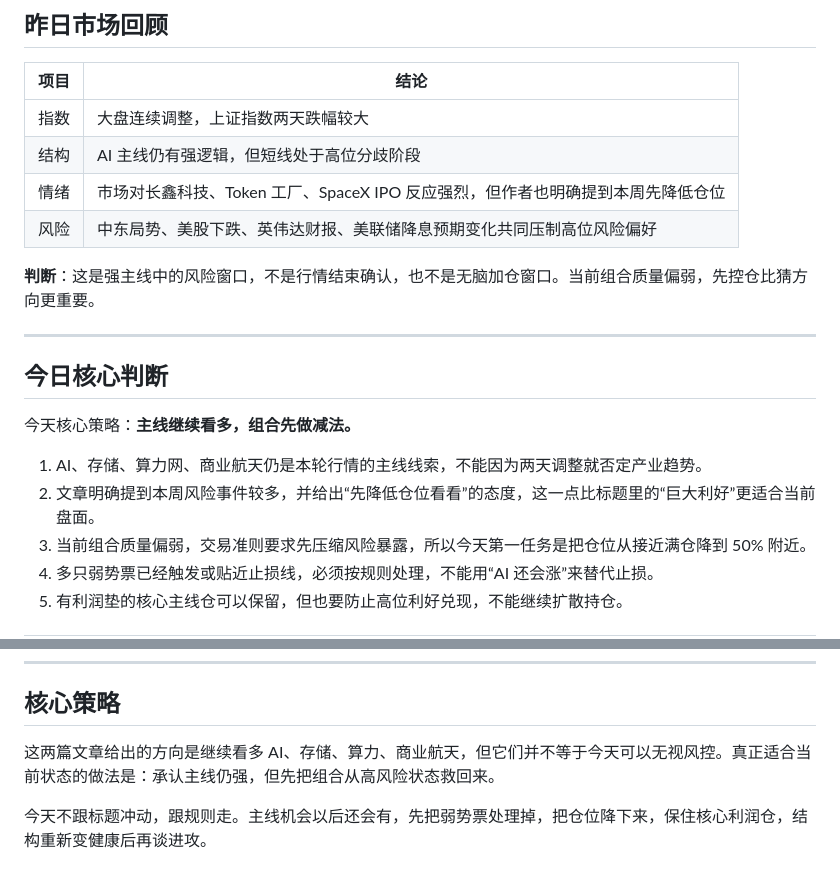
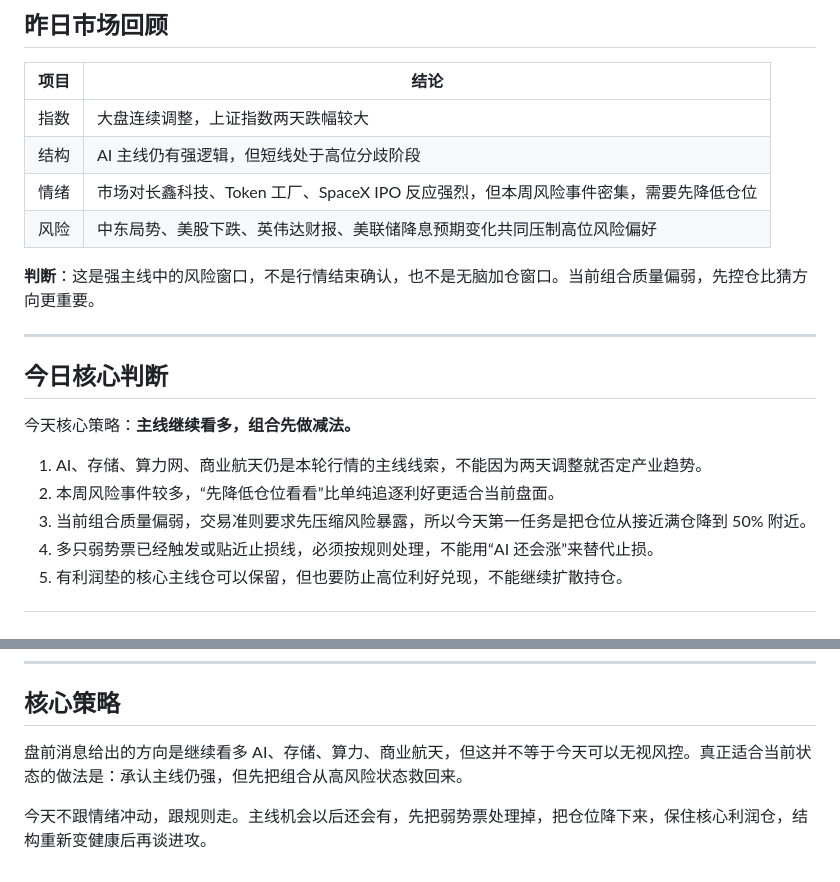
Before and after one commit to TingRuDeng/a-share-pre-market-plan, a Markdown page: 2026-05-18.md, 2 parts joined by grey strips. Drawn GitHub-style.

Commit message:
同步公开盘前计划 2026-05-18

```diff
--- a/2026-05-18.md
+++ b/2026-05-18.md
@@ -21,7 +21,7 @@
 |---|---|
 | 指数 | 大盘连续调整，上证指数两天跌幅较大 |
 | 结构 | AI 主线仍有强逻辑，但短线处于高位分歧阶段 |
-| 情绪 | 市场对长鑫科技、Token 工厂、SpaceX IPO 反应强烈，但作者也明确提到本周先降低仓位 |
+| 情绪 | 市场对长鑫科技、Token 工厂、SpaceX IPO 反应强烈，但本周风险事件密集，需要先降低仓位 |
 | 风险 | 中东局势、美股下跌、英伟达财报、美联储降息预期变化共同压制高位风险偏好 |
 
 **判断**：这是强主线中的风险窗口，不是行情结束确认，也不是无脑加仓窗口。当前组合质量偏弱，先控仓比猜方向更重要。
@@ -33,7 +33,7 @@
 今天核心策略：**主线继续看多，组合先做减法。**
 
 1. AI、存储、算力网、商业航天仍是本轮行情的主线线索，不能因为两天调整就否定产业趋势。
-2. 文章明确提到本周风险事件较多，并给出“先降低仓位看看”的态度，这一点比标题里的“巨大利好”更适合当前盘面。
+2. 本周风险事件较多，“先降低仓位看看”比单纯追逐利好更适合当前盘面。
 3. 当前组合质量偏弱，交易准则要求先压缩风险暴露，所以今天第一任务是把仓位从接近满仓降到 50% 附近。
 4. 多只弱势票已经触发或贴近止损线，必须按规则处理，不能用“AI 还会涨”来替代止损。
 5. 有利润垫的核心主线仓可以保留，但也要防止高位利好兑现，不能继续扩散持仓。
@@ -112,6 +112,6 @@ SpaceX IPO 和星舰试飞会带来反复活跃机会，但板块前期已经大
 
 ## 核心策略
 
-这两篇文章给出的方向是继续看多 AI、存储、算力、商业航天，但它们并不等于今天可以无视风控。真正适合当前状态的做法是：承认主线仍强，但先把组合从高风险状态救回来。
+盘前消息给出的方向是继续看多 AI、存储、算力、商业航天，但这并不等于今天可以无视风控。真正适合当前状态的做法是：承认主线仍强，但先把组合从高风险状态救回来。
 
-今天不跟标题冲动，跟规则走。主线机会以后还会有，先把弱势票处理掉，把仓位降下来，保住核心利润仓，结构重新变健康后再谈进攻。
+今天不跟情绪冲动，跟规则走。主线机会以后还会有，先把弱势票处理掉，把仓位降下来，保住核心利润仓，结构重新变健康后再谈进攻。
```
